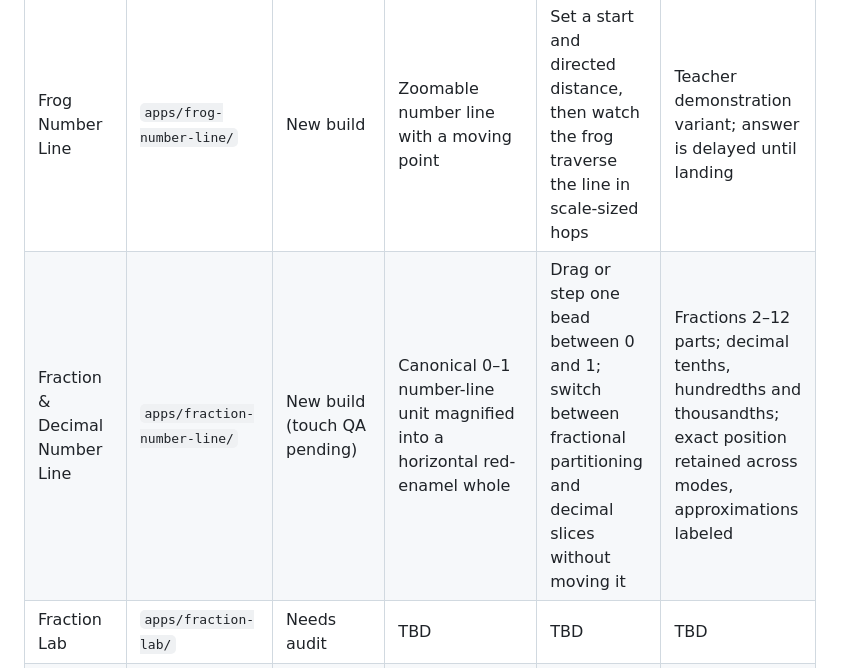
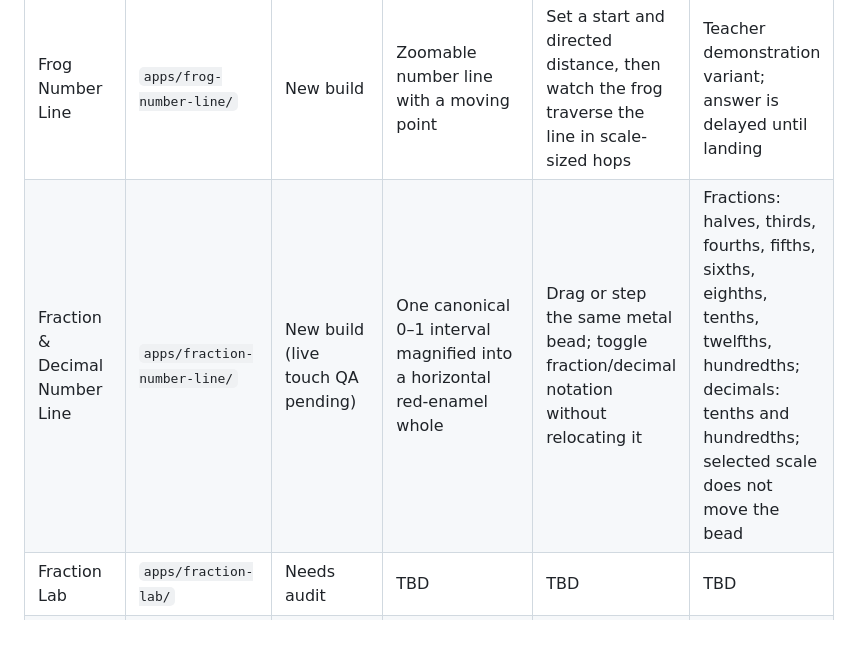
Before and after one commit to MrH-SWES/math-things, a Markdown page: docs/05_APP_CATALOG.md, the part around the change. Rendered like a GitHub page; blank space fills up the shorter version.

Commit message:
Document supported fraction denominators and decimal scales

```diff
--- a/docs/05_APP_CATALOG.md
+++ b/docs/05_APP_CATALOG.md
@@ -19,7 +19,7 @@ Use `harness/APP_AUDIT_TEMPLATE.md` to conduct each audit.
 | Number Line | `apps/number-line/` | Needs audit | TBD | TBD | TBD |
 | Zooming Number Line | `apps/zooming-number-line/` | Needs audit | TBD | TBD | TBD |
 | Frog Number Line | `apps/frog-number-line/` | New build | Zoomable number line with a moving point | Set a start and directed distance, then watch the frog traverse the line in scale-sized hops | Teacher demonstration variant; answer is delayed until landing |
-| Fraction & Decimal Number Line | `apps/fraction-number-line/` | New build (touch QA pending) | Canonical 0–1 number-line unit magnified into a horizontal red-enamel whole | Drag or step one bead between 0 and 1; switch between fractional partitioning and decimal slices without moving it | Fractions 2–12 parts; decimal tenths, hundredths and thousandths; exact position retained across modes, approximations labeled |
+| Fraction & Decimal Number Line | `apps/fraction-number-line/` | New build (live touch QA pending) | One canonical 0–1 interval magnified into a horizontal red-enamel whole | Drag or step the same metal bead; toggle fraction/decimal notation without relocating it | Fractions: halves, thirds, fourths, fifths, sixths, eighths, tenths, twelfths, hundredths; decimals: tenths and hundredths; selected scale does not move the bead |
 | Fraction Lab | `apps/fraction-lab/` | Needs audit | TBD | TBD | TBD |
 | Measure Bench | `apps/measure-bench/` | Needs audit | TBD | TBD | TBD |
 | Volume Space | `apps/volume-space/` | Recovered Claude build (live QA pending) | Three-dimensional unit-cube prism with X/Y/Z dimensions | Pull the neutral metal X, Y, and Z beads to grow lines into grids and grids into solids; enter dimension factors when needed | Line/Grid/Solid permissions, optional equation record, place-value grouping, Three.js renderer, tablet testing outstanding |
```
